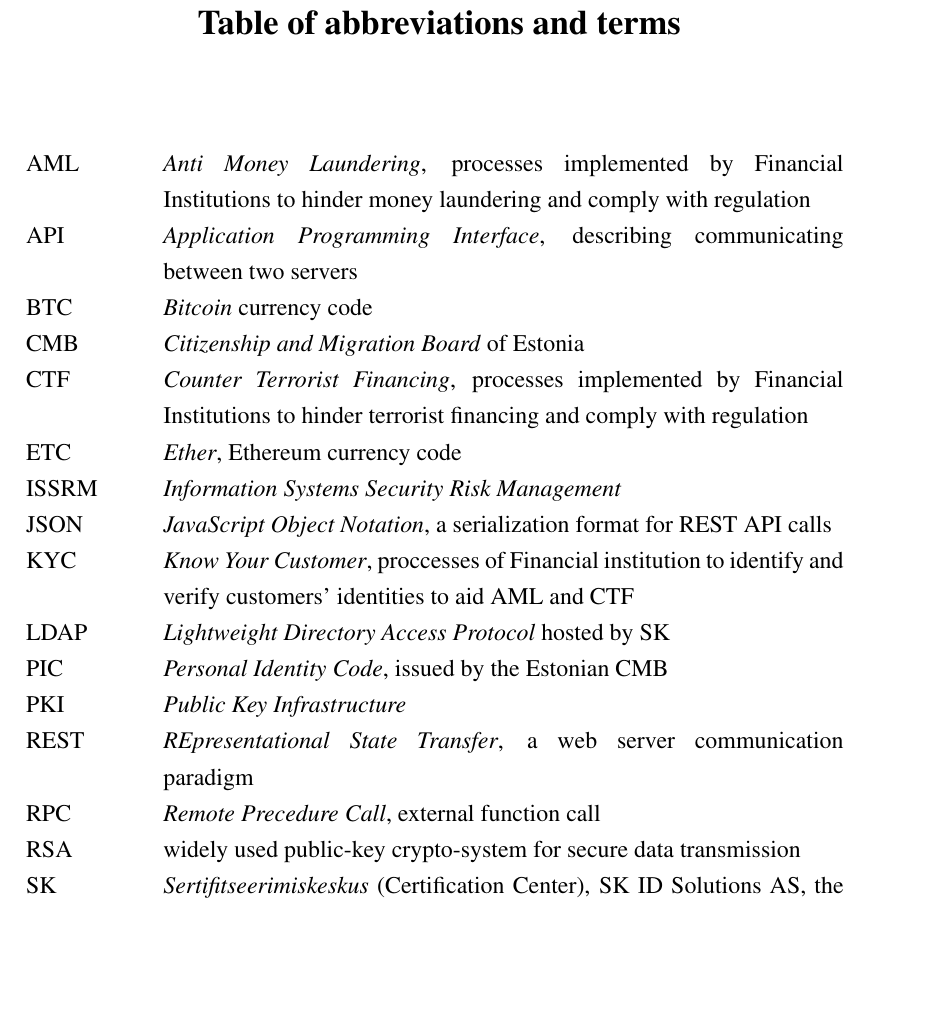
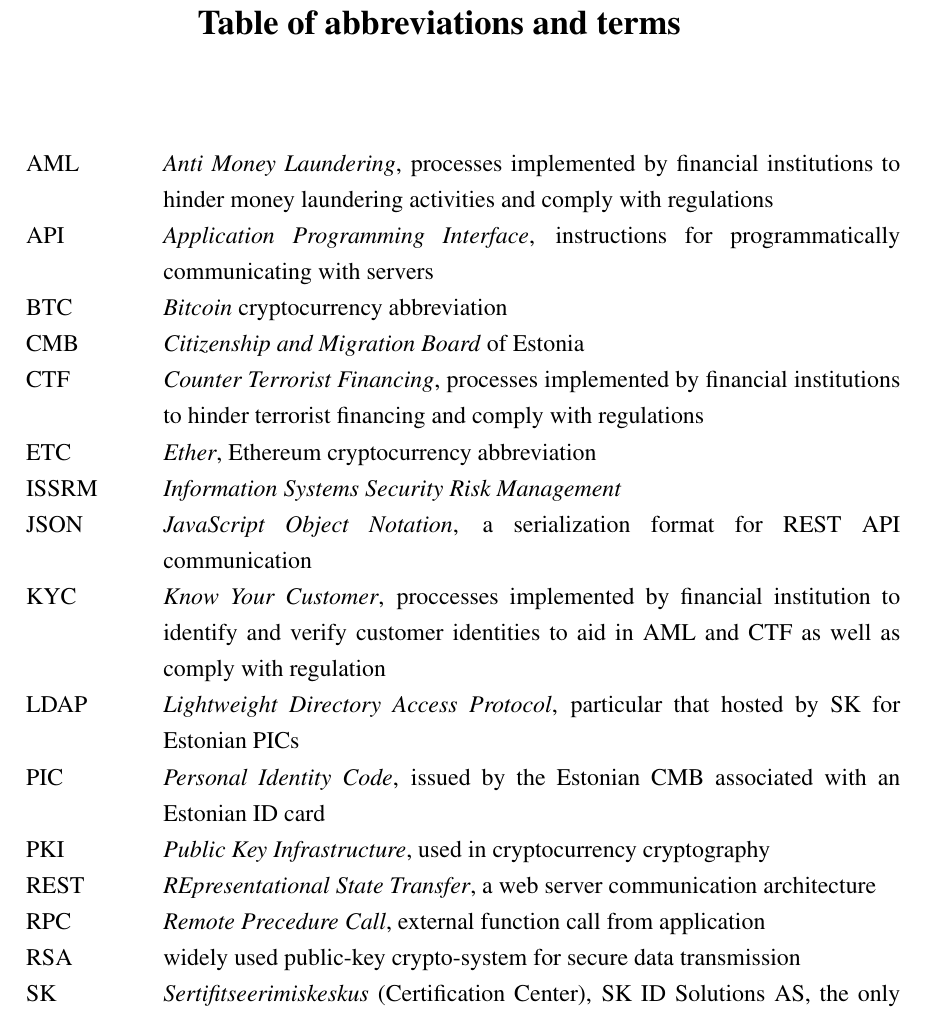
Before and after one commit to craastad/euro2-masters-thesis, a LaTeX thesis (thesis.tex): part of page 6 of 111, cut so that both start at the same text, the shorter picture padded with empty space. Compiled offline with pdfLaTeX.

Commit message:
updated abbreviations table

```diff
--- a/thesis.tex
+++ b/thesis.tex
@@ -247,24 +247,24 @@
 Table of abbreviations and terms
 \end{center}}
 
-\begin{tabular}{p{2cm} p{12cm}}
-	AML & \textit{Anti Money Laundering}, processes implemented by Financial Institutions to hinder money laundering and comply with regulation\\
-	API & \textit{Application Programming Interface}, describing communicating between two servers \\
-	BTC & \textit{Bitcoin} currency code\\
-	CMB & \textit{Citizenship and Migration Board} of Estonia\\
-	CTF & \textit{Counter Terrorist Financing}, processes implemented by Financial Institutions to hinder terrorist financing and comply with regulation\\
-	ETC & \textit{Ether}, Ethereum currency code\\
+\begin{tabular}{p{2cm} p{13cm}}
+	AML & \textit{Anti Money Laundering}, processes implemented by financial institutions to hinder money laundering activities and comply with regulations \\
+	API & \textit{Application Programming Interface}, instructions for programmatically communicating with servers \\
+	BTC & \textit{Bitcoin} cryptocurrency abbreviation \\
+	CMB & \textit{Citizenship and Migration Board} of Estonia \\
+	CTF & \textit{Counter Terrorist Financing}, processes implemented by financial institutions to hinder terrorist financing and comply with regulations\\
+	ETC & \textit{Ether}, Ethereum cryptocurrency abbreviation \\
 	ISSRM & \textit{Information Systems Security Risk Management} \\
-	JSON & \textit{JavaScript Object Notation}, a serialization format for REST API calls\\
-	KYC & \textit{Know Your Customer}, proccesses of Financial institution to identify and verify customers' identities to aid AML and CTF\\
-	LDAP & \textit{Lightweight Directory Access Protocol} hosted by SK \\
-	PIC & \textit{Personal Identity Code}, issued by the Estonian CMB \\
-	PKI & \textit{Public Key Infrastructure}\\
-	REST & \textit{REpresentational State Transfer}, a web server communication paradigm\\
-	RPC & \textit{Remote Precedure Call}, external function call \\
-	RSA & widely used public-key crypto-system for secure data transmission\\
+	JSON & \textit{JavaScript Object Notation}, a serialization format for REST API communication \\
+	KYC & \textit{Know Your Customer}, proccesses implemented by financial institution to identify and verify customer identities to aid in AML and CTF as well as comply with regulation\\
+	LDAP & \textit{Lightweight Directory Access Protocol}, particular that hosted by SK for Estonian PICs \\
+	PIC & \textit{Personal Identity Code}, issued by the Estonian CMB associated with an Estonian ID card\\
+	PKI & \textit{Public Key Infrastructure}, used in cryptocurrency cryptography\\
+	REST & \textit{REpresentational State Transfer}, a web server communication architecture \\
+	RPC & \textit{Remote Precedure Call}, external function call from application \\
+	RSA & widely used public-key crypto-system for secure data transmission \\
 	SK & \textit{Sertifitseerimiskeskus} (Certification Center), SK ID Solutions AS, the only Certificate Authority (CA) in Estonia for the Estonian ID card system \\
-	TLS & \textit{Transport Layer Security}, cryptographic protocol to provide secure communication over a computer network\\
+	TLS & \textit{Transport Layer Security}, cryptographic protocol to provide secure communication over a computer network \\
 	UX & \textit{User Experience}
 \end{tabular}
 
```
